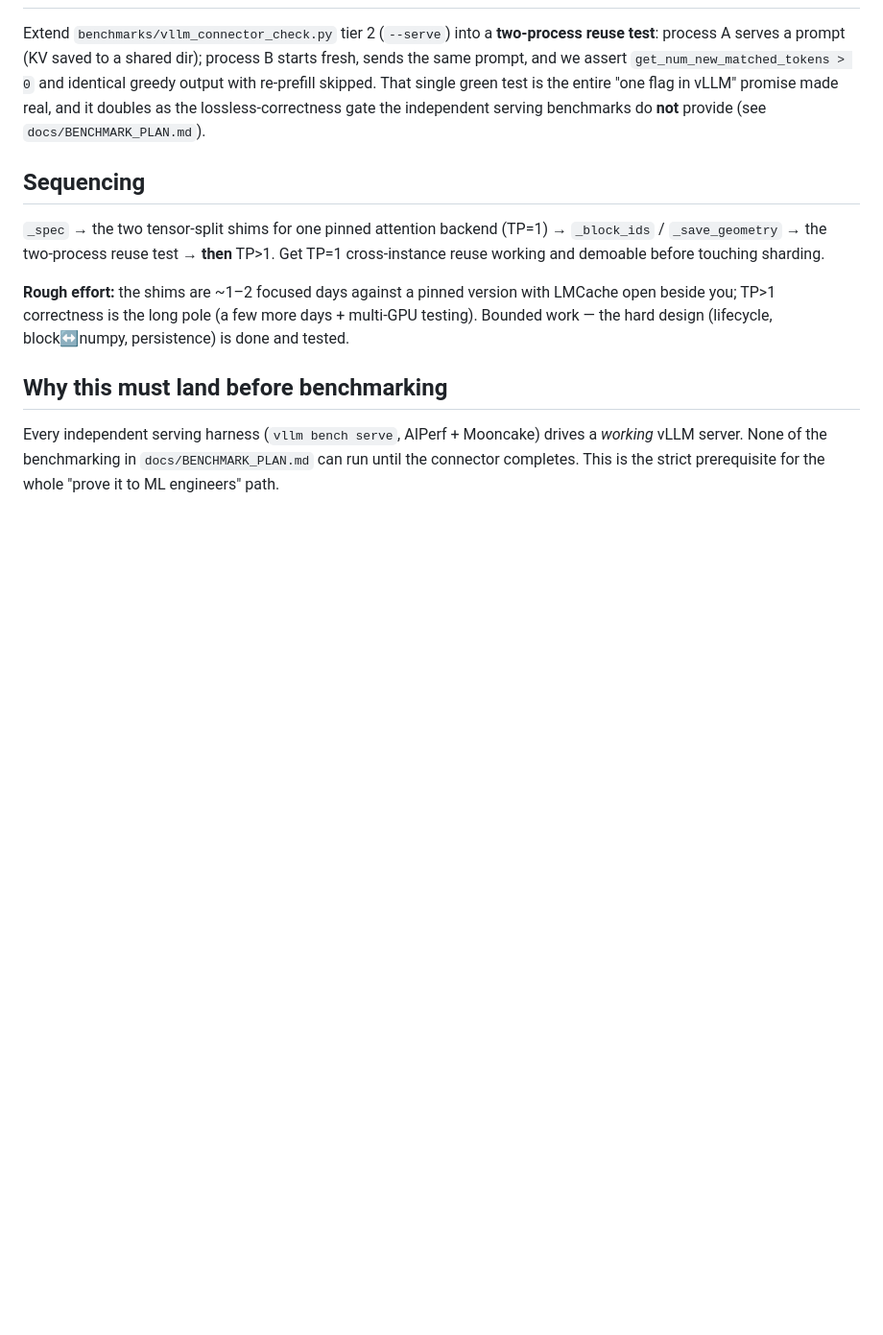
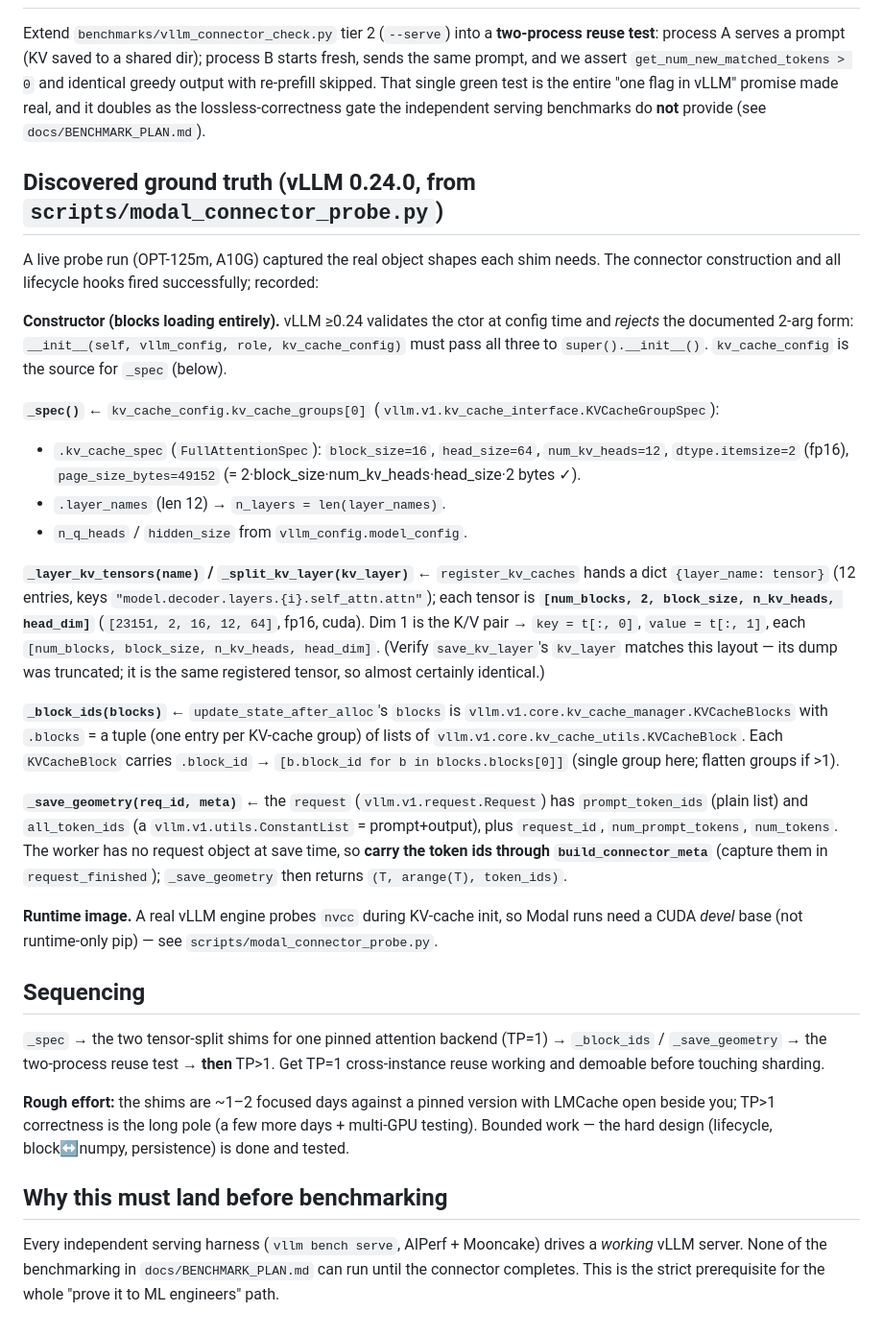
Before and after one commit to adityanaidu16/dexa, a Markdown page: docs/CONNECTOR_COMPLETION.md, the part around the change. Shown at 96% size. Drawn GitHub-style; blank space fills up the shorter version.

Commit message:
docs: record vLLM 0.24.0 connector ground truth from the probe
The probe run (OPT-125m) captured the real object shapes for all five site-shims:
KV tensor layout [num_blocks, 2, block_size, n_kv_heads, head_dim] (K/V split on
dim 1), KVCacheBlocks.blocks tuple-of-lists of KVCacheBlock (.block_id), the
KVCacheGroupSpec/FullAttentionSpec fields for _spec, and Request.prompt_token_ids/
all_token_ids for _save_geometry. Durable record so this hard-won knowledge
survives; implementing the shims against it next.

Co-Authored-By: Claude Opus 4.8 <noreply@anthropic.com>
Claude-Session: https://claude.ai/code/session_01Gf3sNCgQjZKZnryWoGfCHk

```diff
--- a/docs/CONNECTOR_COMPLETION.md
+++ b/docs/CONNECTOR_COMPLETION.md
@@ -65,6 +65,50 @@ identical greedy output with re-prefill skipped. That single green test is the e
 "one flag in vLLM" promise made real, and it doubles as the lossless-correctness gate
 the independent serving benchmarks do **not** provide (see `docs/BENCHMARK_PLAN.md`).
 
+## Discovered ground truth (vLLM 0.24.0, from `scripts/modal_connector_probe.py`)
+
+A live probe run (OPT-125m, A10G) captured the real object shapes each shim needs.
+The connector construction and all lifecycle hooks fired successfully; recorded:
+
+**Constructor (blocks loading entirely).** vLLM ≥0.24 validates the ctor at config
+time and *rejects* the documented 2-arg form:
+`__init__(self, vllm_config, role, kv_cache_config)` must pass all three to
+`super().__init__()`. `kv_cache_config` is the source for `_spec` (below).
+
+**`_spec()`** ← `kv_cache_config.kv_cache_groups[0]`
+(`vllm.v1.kv_cache_interface.KVCacheGroupSpec`):
+- `.kv_cache_spec` (`FullAttentionSpec`): `block_size=16`, `head_size=64`,
+  `num_kv_heads=12`, `dtype.itemsize=2` (fp16), `page_size_bytes=49152`
+  (= 2·block_size·num_kv_heads·head_size·2 bytes ✓).
+- `.layer_names` (len 12) → `n_layers = len(layer_names)`.
+- `n_q_heads` / `hidden_size` from `vllm_config.model_config`.
+
+**`_layer_kv_tensors(name)` / `_split_kv_layer(kv_layer)`** ← `register_kv_caches`
+hands a dict `{layer_name: tensor}` (12 entries, keys
+`"model.decoder.layers.{i}.self_attn.attn"`); each tensor is
+**`[num_blocks, 2, block_size, n_kv_heads, head_dim]`** (`[23151, 2, 16, 12, 64]`,
+fp16, cuda). Dim 1 is the K/V pair → `key = t[:, 0]`, `value = t[:, 1]`, each
+`[num_blocks, block_size, n_kv_heads, head_dim]`. (Verify `save_kv_layer`'s
+`kv_layer` matches this layout — its dump was truncated; it is the same registered
+tensor, so almost certainly identical.)
+
+**`_block_ids(blocks)`** ← `update_state_after_alloc`'s `blocks` is
+`vllm.v1.core.kv_cache_manager.KVCacheBlocks` with `.blocks` = a tuple (one entry
+per KV-cache group) of lists of `vllm.v1.core.kv_cache_utils.KVCacheBlock`. Each
+`KVCacheBlock` carries `.block_id` → `[b.block_id for b in blocks.blocks[0]]`
+(single group here; flatten groups if >1).
+
+**`_save_geometry(req_id, meta)`** ← the `request`
+(`vllm.v1.request.Request`) has `prompt_token_ids` (plain list) and `all_token_ids`
+(a `vllm.v1.utils.ConstantList` = prompt+output), plus `request_id`,
+`num_prompt_tokens`, `num_tokens`. The worker has no request object at save time, so
+**carry the token ids through `build_connector_meta`** (capture them in
+`request_finished`); `_save_geometry` then returns `(T, arange(T), token_ids)`.
+
+**Runtime image.** A real vLLM engine probes `nvcc` during KV-cache init, so Modal
+runs need a CUDA *devel* base (not runtime-only pip) — see
+`scripts/modal_connector_probe.py`.
+
 ## Sequencing
 
 `_spec` → the two tensor-split shims for one pinned attention backend (TP=1) →
```
